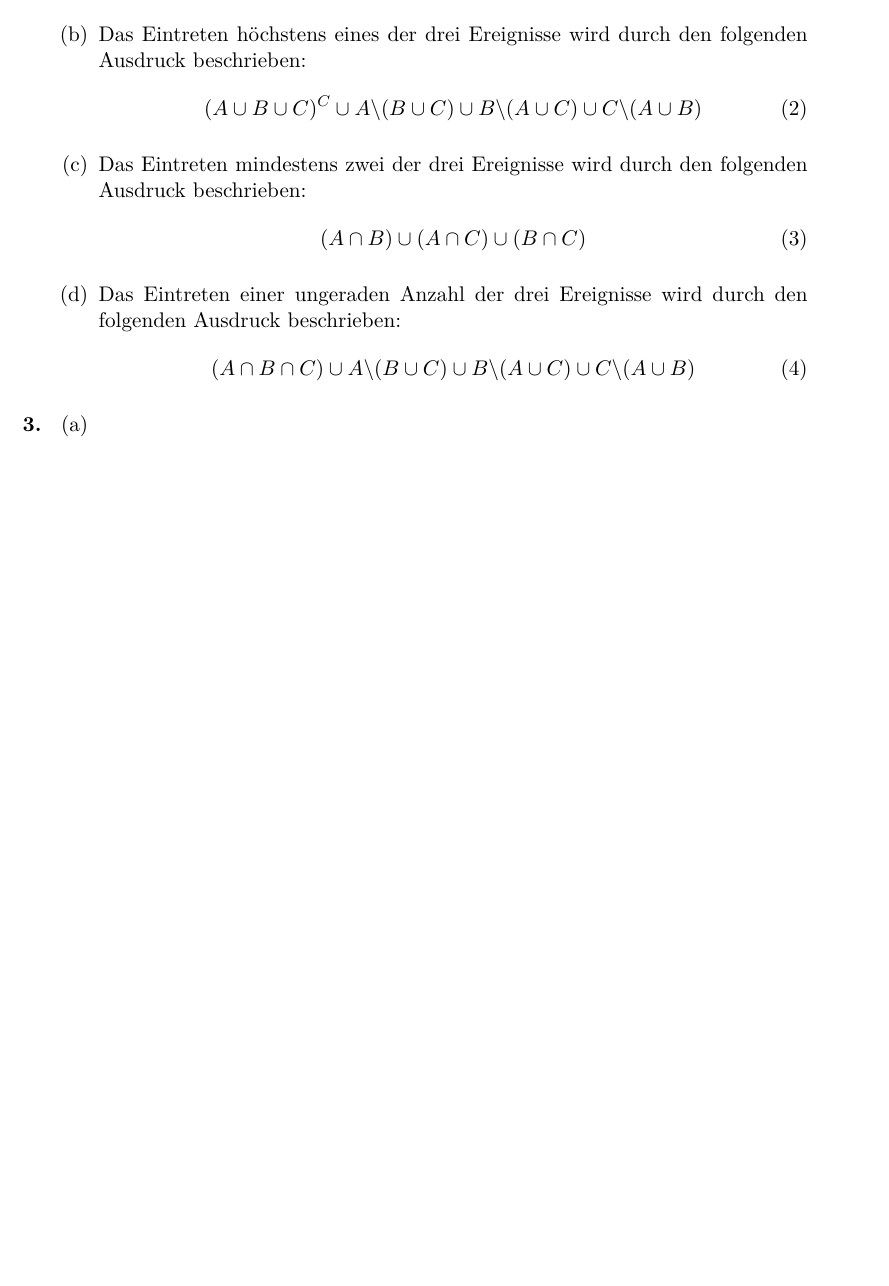
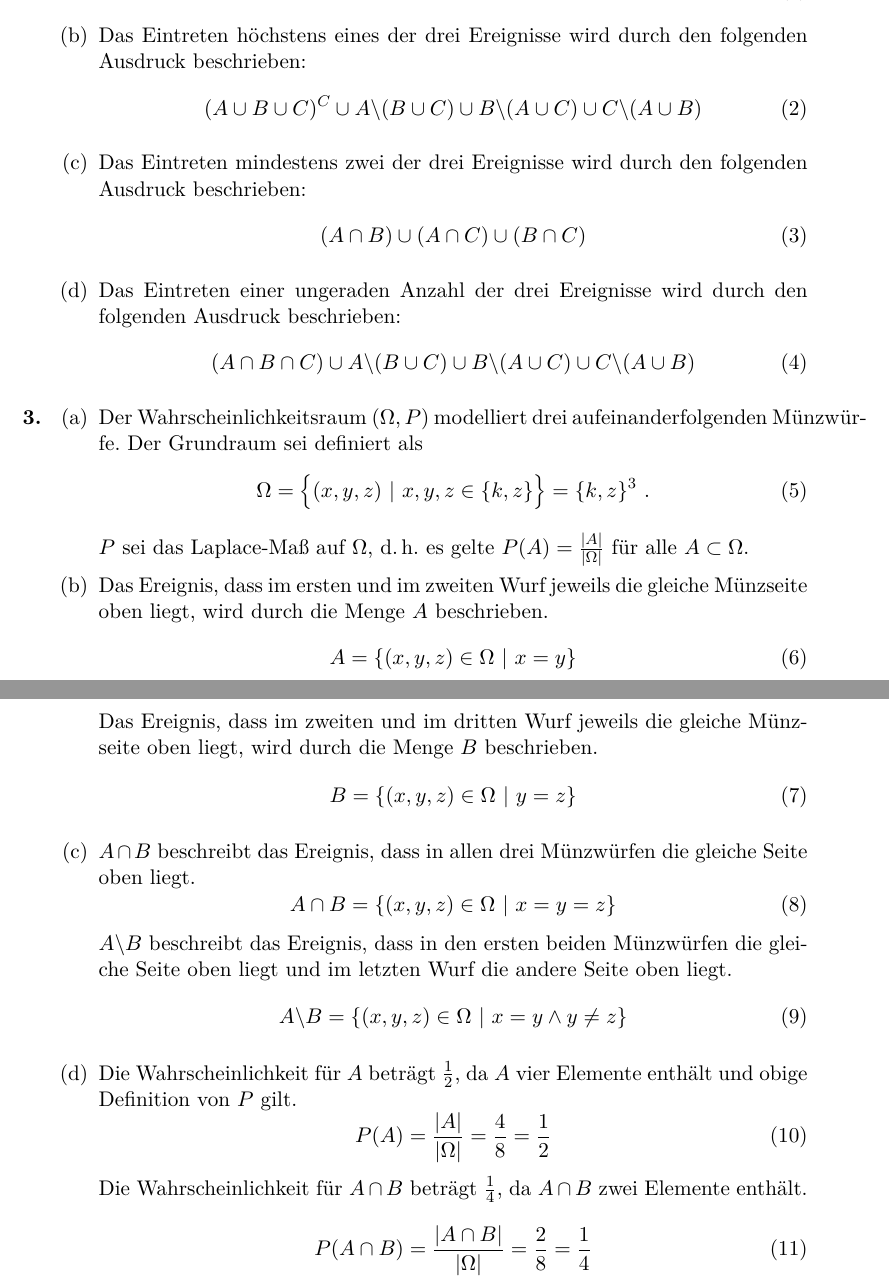
Before and after one commit to lenerd/STO1, a LaTeX document (blatt_01/sto_blatt_01.tex): part of the page before the commit and two parts of pages 1 and 2 of 2 after it, the two joined at a grey line, cut so that both start at the same text, the shorter picture padded with empty space. Compiled offline with pdfLaTeX.

Commit message:
blatt 1: 3

```diff
--- a/blatt_01/sto_blatt_01.tex
+++ b/blatt_01/sto_blatt_01.tex
@@ -77,12 +77,70 @@
     \item
         \begin{enumerate}[label=(\alph*)]
             \item
+                Der Wahrscheinlichkeitsraum $(\Omega, P)$ modelliert drei
+                aufeinanderfolgenden Münzwürfe.
+                Der Grundraum sei definiert als
+                \begin{equation}
+                    \Omega = \Big\{
+                        (x, y, z) \ \vert\  x, y, z \in \{k, z\}
+                    \Big\}
+                    = \{k, z\}^3
+                    \text{ .}
+                \end{equation}
+                $P$ sei das Laplace-Maß auf $\Omega$, d.\,h. es gelte
+                $P(A) = \frac{|A|}{|\Omega|}$ für alle $A \subset \Omega$.
 
             \item
+                Das Ereignis, dass im ersten und im zweiten Wurf jeweils die
+                gleiche Münzseite oben liegt, wird durch die Menge $A$
+                beschrieben.
+                \begin{equation}
+                    A = \left\{
+                        (x, y, z) \in \Omega \ \vert \
+                        x = y
+                    \right\}
+                \end{equation}
+                Das Ereignis, dass im zweiten und im dritten Wurf jeweils die
+                gleiche Münzseite oben liegt, wird durch die Menge $B$
+                beschrieben.
+                \begin{equation}
+                    B = \left\{
+                        (x, y, z) \in \Omega \ \vert \
+                        y = z
+                    \right\}
+                \end{equation}
 
             \item
+                $A \cap B$  beschreibt das Ereignis, dass in allen drei
+                Münzwürfen die gleiche Seite oben liegt.
+                \begin{equation}
+                    A \cap B = \left\{
+                        (x, y, z) \in \Omega \ \vert \
+                        x = y = z
+                    \right\}
+                \end{equation}
+                $A \backslash B$ beschreibt das Ereignis, dass in den ersten
+                beiden Münzwürfen die gleiche Seite oben liegt und im letzten
+                Wurf die andere Seite oben liegt.
+                \begin{equation}
+                    A \backslash B = \left\{
+                        (x, y, z) \in \Omega \ \vert \
+                        x = y \land y \neq z
+                    \right\}
+                \end{equation}
 
             \item
+                Die Wahrscheinlichkeit für $A$ beträgt $\frac{1}{2}$, da $A$
+                vier Elemente enthält und obige Definition von $P$ gilt.
+                \begin{equation}
+                    P(A) = \frac{|A|}{|\Omega|} = \frac{4}{8} = \frac{1}{2}
+                \end{equation}
+                Die Wahrscheinlichkeit für $A \cap B$ beträgt $\frac{1}{4}$,
+                da $A \cap B$ zwei Elemente enthält.
+                \begin{equation}
+                    P(A \cap B) = \frac{|A \cap B|}{|\Omega|}
+                    = \frac{2}{8} = \frac{1}{4}
+                \end{equation}
 
         \end{enumerate}
 
```
